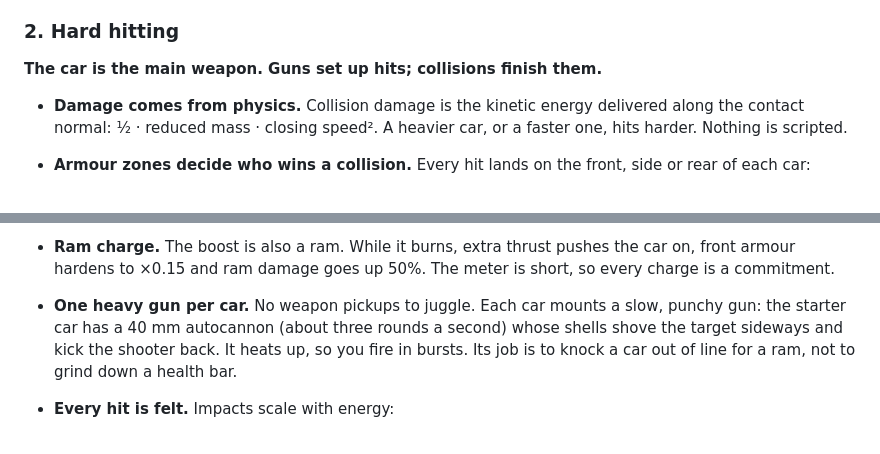
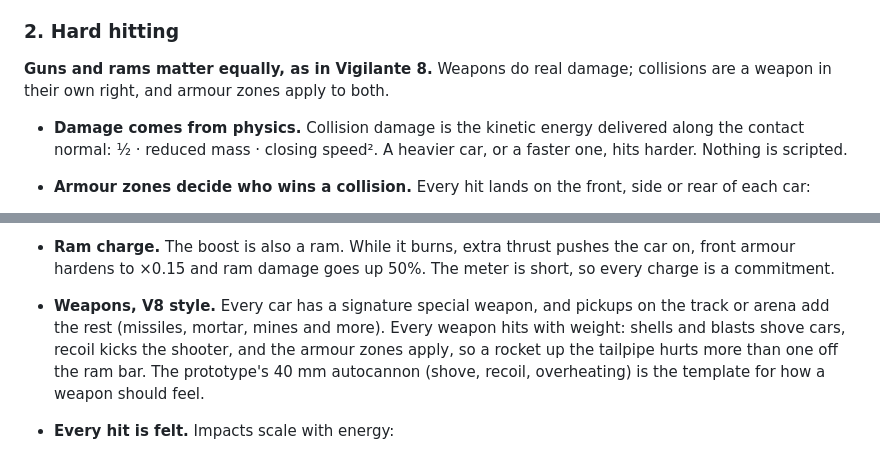
Before and after one commit to thedumbtechguy/scorched_highway, a Markdown page: DESIGN.md, 2 parts joined by grey strips. Rendered like a GitHub page.

```diff
--- a/DESIGN.md
+++ b/DESIGN.md
@@ -13,7 +15,7 @@ Every car is two tonnes of steel or more, and you should feel it.
 - **A camera with mass.** The chase camera lags behind, swings into turns and leans on the car's velocity rather than its nose. The field of view widens with speed.
 
 ### 2. Hard hitting
-**The car is the main weapon. Guns set up hits; collisions finish them.**
+**Guns and rams matter equally, as in Vigilante 8.** Weapons do real damage; collisions are a weapon in their own right, and armour zones apply to both.
 
 - **Damage comes from physics.** Collision damage is the kinetic energy delivered along the contact normal: ½ · reduced mass · closing speed². A heavier car, or a faster one, hits harder. Nothing is scripted.
 - **Armour zones decide who wins a collision.** Every hit lands on the front, side or rear of each car:
@@ -26,7 +28,7 @@ Every car is two tonnes of steel or more, and you should feel it.
 
   T-bone someone and they take about three times the damage you do. Run nose-first into a wall and you mostly hurt the wall. Positioning beats button mashing.
 - **Ram charge.** The boost is also a ram. While it burns, extra thrust pushes the car on, front armour hardens to ×0.15 and ram damage goes up 50%. The meter is short, so every charge is a commitment.
-- **One heavy gun per car.** No weapon pickups to juggle. Each car mounts a slow, punchy gun: the starter car has a 40 mm autocannon (about three rounds a second) whose shells shove the target sideways and kick the shooter back. It heats up, so you fire in bursts. Its job is to knock a car out of line for a ram, not to grind down a health bar.
+- **Weapons, V8 style.** Every car has a signature special weapon, and pickups on the track or arena add the rest (missiles, mortar, mines and more). Every weapon hits with weight: shells and blasts shove cars, recoil kicks the shooter, and the armour zones apply, so a rocket up the tailpipe hurts more than one off the ram bar. The prototype's 40 mm autocannon (shove, recoil, overheating) is the template for how a weapon should feel.
 - **Every hit is felt.** Impacts scale with energy:
   - **Hitstop:** the game freezes for 30–120 ms.
   - **Camera trauma:** shake plus a kick away from the hit.
```
Also changed, not shown: other parts of DESIGN.md (+37 -11 lines).
